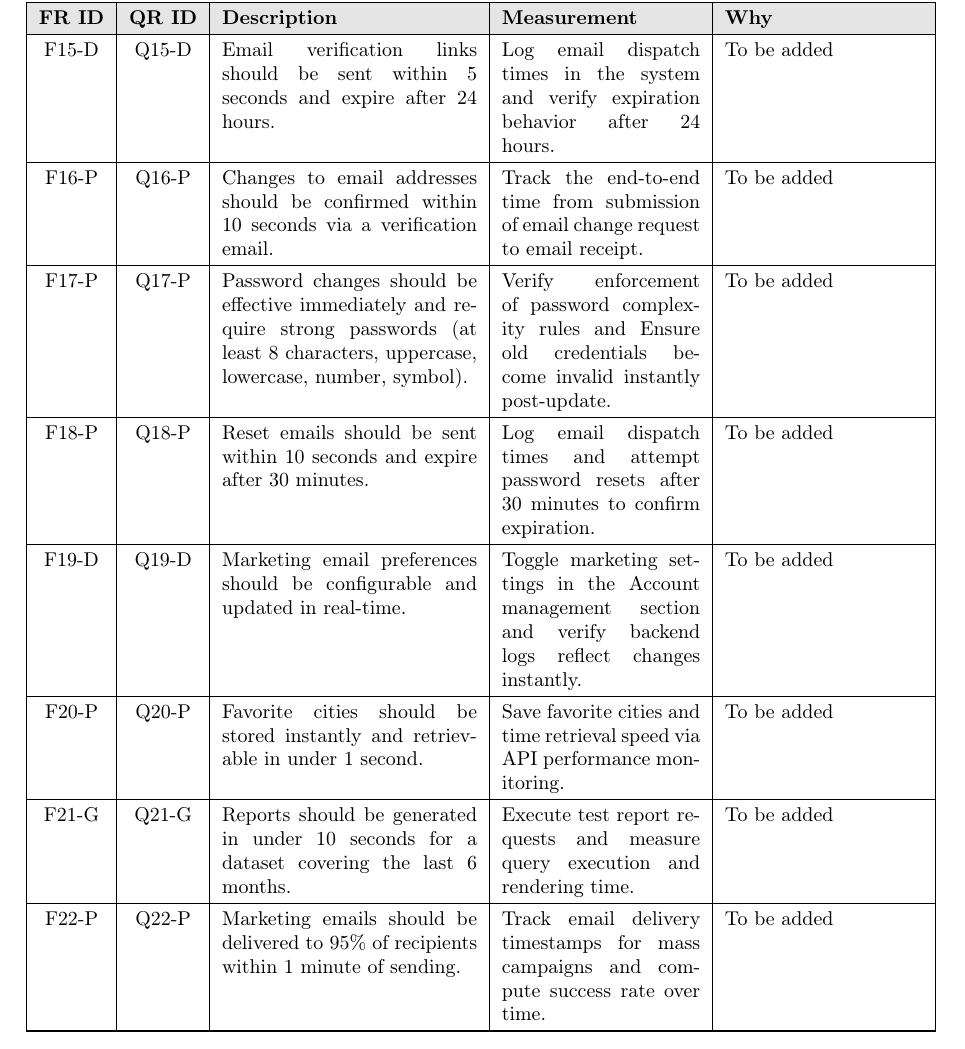
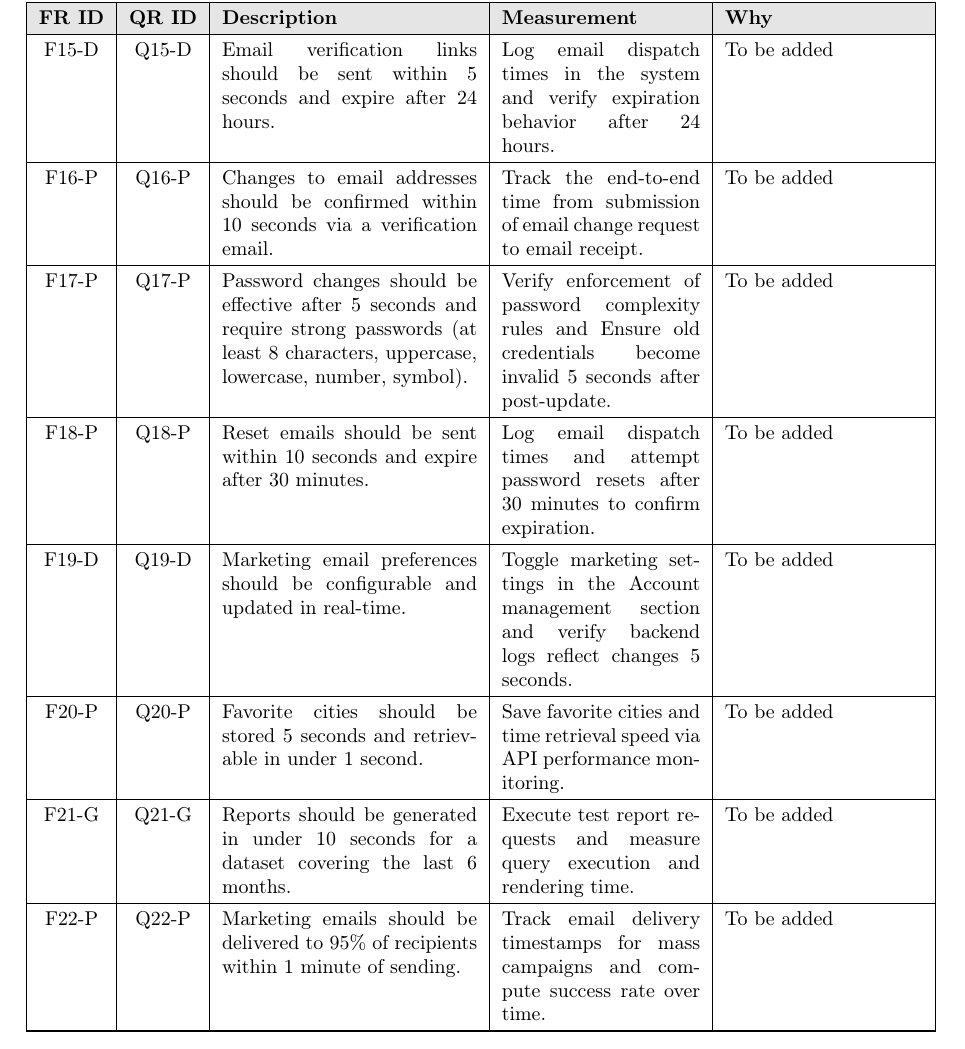
Before and after one commit to andreroxhage/ETSN15-Software-Requirements-Engineering, a LaTeX document (Release 1/SystemRequirements.tex, which reads Release 1/subsections/qualityRequirements.tex): part of page 13 of 16, cut so that both start at the same text. Compiled offline with pdfLaTeX.

Commit message:
Update qualityRequirements.tex

```diff
--- a/Release 1/subsections/qualityRequirements.tex
+++ b/Release 1/subsections/qualityRequirements.tex
@@ -54,13 +54,13 @@
     \hline
     F16-P & Q16-P & Changes to email addresses should be confirmed within 10 seconds via a verification email. & Track the end-to-end time from submission of email change request to email receipt. & To be added \\
     \hline
-    F17-P & Q17-P & Password changes should be effective immediately and require strong passwords (at least 8 characters, uppercase, lowercase, number, symbol). & Verify enforcement of password complexity rules and Ensure old credentials become invalid instantly post-update. & To be added \\
+    F17-P & Q17-P & Password changes should be effective after 5 seconds and require strong passwords (at least 8 characters, uppercase, lowercase, number, symbol). & Verify enforcement of password complexity rules and Ensure old credentials become invalid 5 seconds after post-update. & To be added \\
     \hline
     F18-P & Q18-P & Reset emails should be sent within 10 seconds and expire after 30 minutes. & Log email dispatch times and attempt password resets after 30 minutes to confirm expiration. & To be added \\
     \hline
-    F19-D & Q19-D & Marketing email preferences should be configurable and updated in real-time. & Toggle marketing settings in the Account management section and verify backend logs reflect changes instantly. & To be added \\
+    F19-D & Q19-D & Marketing email preferences should be configurable and updated in real-time. & Toggle marketing settings in the Account management section and verify backend logs reflect changes 5 seconds. & To be added \\
     \hline
-    F20-P & Q20-P & Favorite cities should be stored instantly and retrievable in under 1 second. & Save favorite cities and time retrieval speed via API performance monitoring. & To be added \\
+    F20-P & Q20-P & Favorite cities should be stored 5 seconds and retrievable in under 1 second. & Save favorite cities and time retrieval speed via API performance monitoring. & To be added \\
     \hline
     F21-G & Q21-G & Reports should be generated in under 10 seconds for a dataset covering the last 6 months. & Execute test report requests and measure query execution and rendering time. & To be added \\
     \hline
```
